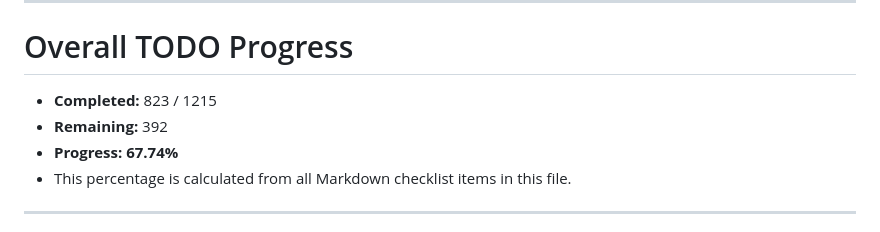
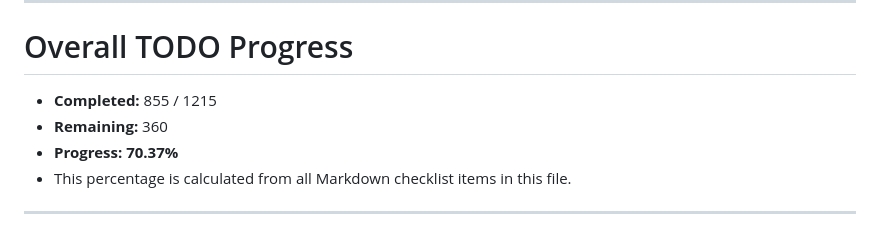
Before and after one commit to NekoSuneProjects/Jarvis, a Markdown page: TODO.md, the part around one of its changes. Drawn GitHub-style.

Commit message:
docs: mark 32 newly completed catch-up TODOs

```diff
--- a/TODO.md
+++ b/TODO.md
@@ -8,9 +8,9 @@ Use this file alongside `README.md` to implement integrations in manageable stag
 
 # Overall TODO Progress
 
-- **Completed:** 823 / 1215
-- **Remaining:** 392
-- **Progress:** **67.74%**
+- **Completed:** 855 / 1215
+- **Remaining:** 360
+- **Progress:** **70.37%**
 - This percentage is calculated from all Markdown checklist items in this file.
 
 ---
```
Also changed, not shown: other parts of TODO.md (+32 -32 lines).
